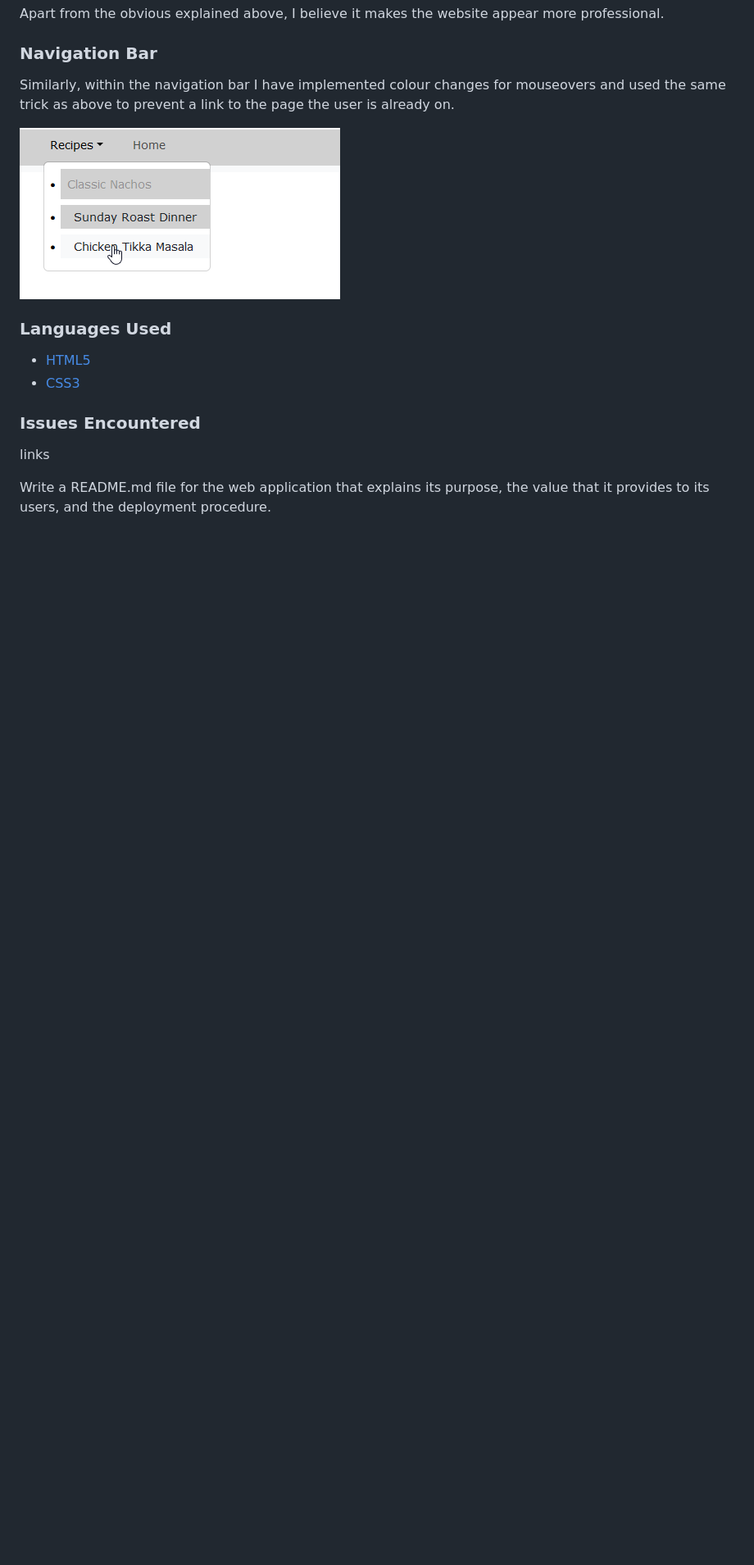
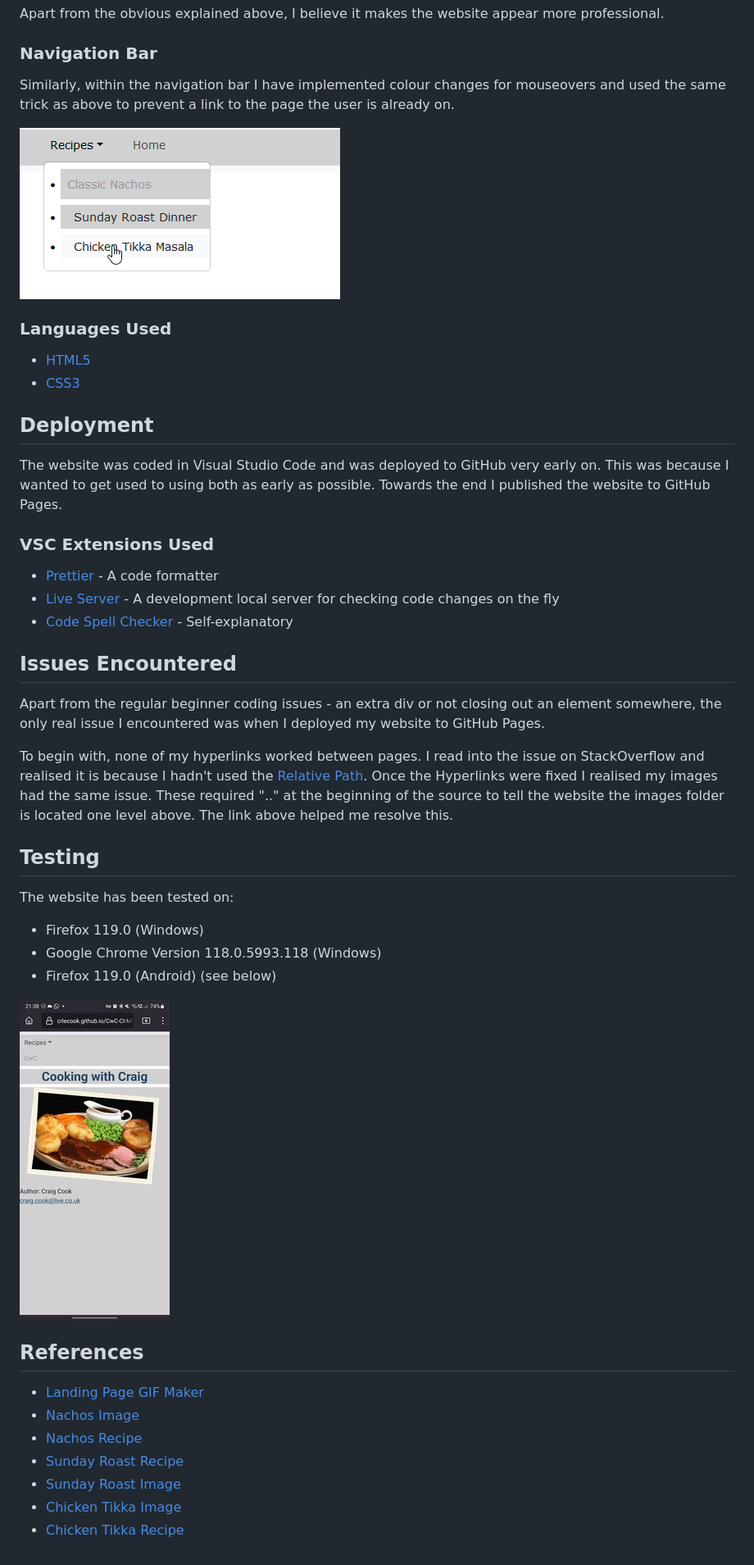
Before and after one commit to CrLeCook/CwC-CI-MP1, a Markdown page: README.md, the part around the change. Shown: that part at 82% size. Drawn GitHub-style; pictures changed too: documentation/android_screenshot.jpg (added); blank space fills up the shorter version.

```diff
--- a/README.md
+++ b/README.md
@@ -34,21 +34,38 @@ Similarly, within the navigation bar I have implemented colour changes for mouse
 -   [HTML5](https://en.wikipedia.org/wiki/HTML5)
 -   [CSS3](https://en.wikipedia.org/wiki/Cascading_Style_Sheets)
 
-### Issues Encountered
+## Deployment
 
-links
+The website was coded in Visual Studio Code and was deployed to GitHub very early on. This was because I wanted to get used to using both as early as possible. Towards the end I published the website to GitHub Pages.
 
+### VSC Extensions Used
 
+-   [Prettier](https://marketplace.visualstudio.com/items?itemName=esbenp.prettier-vscode) - A code formatter
+-   [Live Server](https://marketplace.visualstudio.com/items?itemName=ritwickdey.LiveServer) - A development local server for checking code changes on the fly
+-   [Code Spell Checker](https://marketplace.visualstudio.com/items?itemName=streetsidesoftware.code-spell-checker) - Self-explanatory
 
+## Issues Encountered
 
+Apart from the regular beginner coding issues - an extra div or not closing out an element somewhere, the only real issue I encountered was when I deployed my website to GitHub Pages.
 
+To begin with, none of my hyperlinks worked between pages. I read into the issue on StackOverflow and realised it is because I hadn't used the [Relative Path](https://www.w3schools.com/html/html_filepaths.asp). Once the Hyperlinks were fixed I realised my images had the same issue. These required ".." at the beginning of the source to tell the website the images folder is located one level above. The link above helped me resolve this.
 
+## Testing
 
+The website has been tested on:
 
+- Firefox 119.0 (Windows)
+- Google Chrome Version 118.0.5993.118 (Windows)
+- Firefox 119.0 (Android) (see below)
 
+![image](/documentation/android_screenshot.jpg)
 
-Write a README.md file for the
-web application that explains its
-purpose, the value that it
-provides to its users, and the
-deployment procedure.
+## References
+
+- [Landing Page GIF Maker](https://ezgif.com)
+- [Nachos Image](https://www.allrecipes.com/thmb/D7DaS599F_3YYecHu0CK_MXHMMk=/1500x0/filters:no_upscale():max_bytes(150000):strip_icc()/1652036285Air20Fried20Quick20and20Easy20Nachos-2000-c55ba88542cc444e921569e06260c582.jpeg)
+- [Nachos Recipe](https://www.bbcgoodfood.com/recipes/speedy-nachos)
+- [Sunday Roast Recipe](https://www.kitchensanctuary.com/roast-beef-dinner/)
+- [Sunday Roast Image](https://www.kimbersfarmshop.co.uk/blog-admin/wp-content/uploads/2021/10/shutterstock_53001679-scaled.jpg)
+- [Chicken Tikka Image](https://static.onecms.io/wp-content/uploads/sites/43/2023/01/31/239867chef-johns-chicken-tikka-masala-ddmfs-3X4-0572.jp)
+- [Chicken Tikka Recipe](https://www.allrecipes.com/recipe/239867/chef-johns-chicken-tikka-masala/)
```
